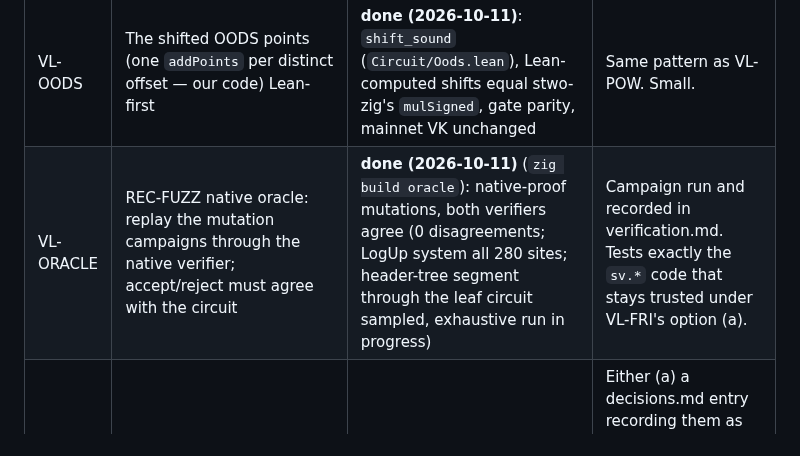
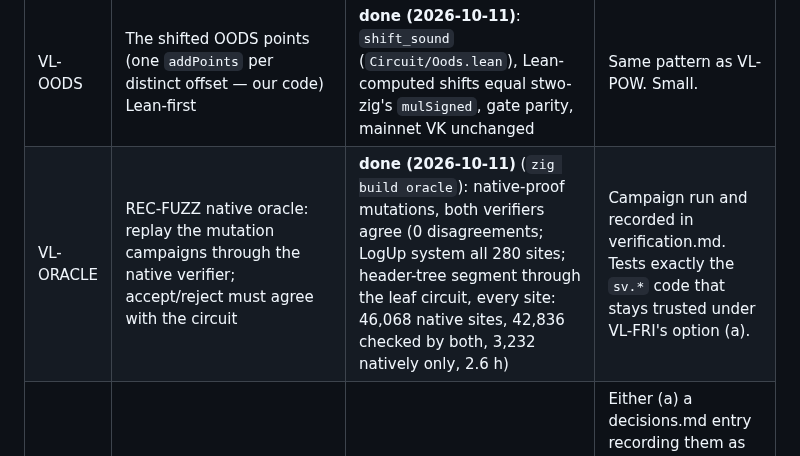
Before and after one commit to starknet-innovation/starked-bitcoin, a Markdown page: docs/project/roadmap.md, the part around the change. Rendered like a GitHub page.

Commit message:
VL-ORACLE exhaustive: 46,068 sites, 0 disagreements between the native verifier and the circuit
Co-Authored-By: Claude Opus 5.5 <noreply@anthropic.com>

```diff
--- a/docs/project/roadmap.md
+++ b/docs/project/roadmap.md
@@ -84,7 +84,7 @@ remains:
 | VL-E2E | End-to-end theorem for the plain verifier: compose the proven pieces, with LogUp soundness (`logup_sz`), the fingerprint Schwartz–Zippel step and the FRI assumption as named hypotheses | **done (2026-10-11)**: `plain_sound`, `plain_leaf_valid` (`Circuit/EndToEnd.lean`), standard axioms; hypotheses `StarkSound`, `SZGood`, and the Zig wiring facts ([verifier-formalization.md](../design/verifier-formalization.md#done-2026-10-11-the-end-to-end-theorem-vl-e2e)) | One theorem: "leaf circuit satisfied ⇒ the AIR constraints and lookup balance hold on the committed traces for the stated public inputs ⇒ `leaf_valid`", standard axioms; recorded in verification.md. Do first: it turns the per-piece lemmas into one statement the project can make. |
 | VL-POW | The proof-of-work bit check (`LeanChannel.pow`, `extractBits`) Lean-first | **done (2026-10-11)**: `powCheck_sound` (`Circuit/Pow.lean`), gate parity and same verdicts as stwo-zig, mainnet VK unchanged | Program + soundness theorem, gate parity with the hand-written Zig, mainnet VK unchanged. Small. |
 | VL-OODS | The shifted OODS points (one `addPoints` per distinct offset — our code) Lean-first | **done (2026-10-11)**: `shift_sound` (`Circuit/Oods.lean`), Lean-computed shifts equal stwo-zig's `mulSigned`, gate parity, mainnet VK unchanged | Same pattern as VL-POW. Small. |
-| VL-ORACLE | REC-FUZZ native oracle: replay the mutation campaigns through the native verifier; accept/reject must agree with the circuit | **done (2026-10-11)** (`zig build oracle`): native-proof mutations, both verifiers agree (0 disagreements; LogUp system all 280 sites; header-tree segment through the leaf circuit sampled, exhaustive run in progress) | Campaign run and recorded in verification.md. Tests exactly the `sv.*` code that stays trusted under VL-FRI's option (a). |
+| VL-ORACLE | REC-FUZZ native oracle: replay the mutation campaigns through the native verifier; accept/reject must agree with the circuit | **done (2026-10-11)** (`zig build oracle`): native-proof mutations, both verifiers agree (0 disagreements; LogUp system all 280 sites; header-tree segment through the leaf circuit, every site: 46,068 native sites, 42,836 checked by both, 3,232 natively only, 2.6 h) | Campaign run and recorded in verification.md. Tests exactly the `sv.*` code that stays trusted under VL-FRI's option (a). |
 | VL-FRI | The remaining stwo-zig code inside the leaf (`sv.*`): FRI commit/decommit and folding, the first circle-to-line layer, the last layer, query selection, DEEP quotients, circle arithmetic | blocked (owner: trust boundary) | Either (a) a decisions.md entry recording them as StarkWare-derived, parity-tested, trusted; or (b) the Lean-first program treatment extended to them. (b) is weeks of effort, comparable to steps 1–5 together, and would make the whole leaf circuit Lean-generated. |
 | VL-NODE | The node circuit's use of stwo-zig's recursive verifier (`stark_verifier.verify`, `CircuitStatement`) | blocked (owner: trust boundary) | A decisions.md entry: keep trusted as StarkWare-derived (the node glue is already proven), or schedule an extension as its own item. |
 
```
Also changed, not shown: docs/reference/verification.md (+1 -1 lines).
